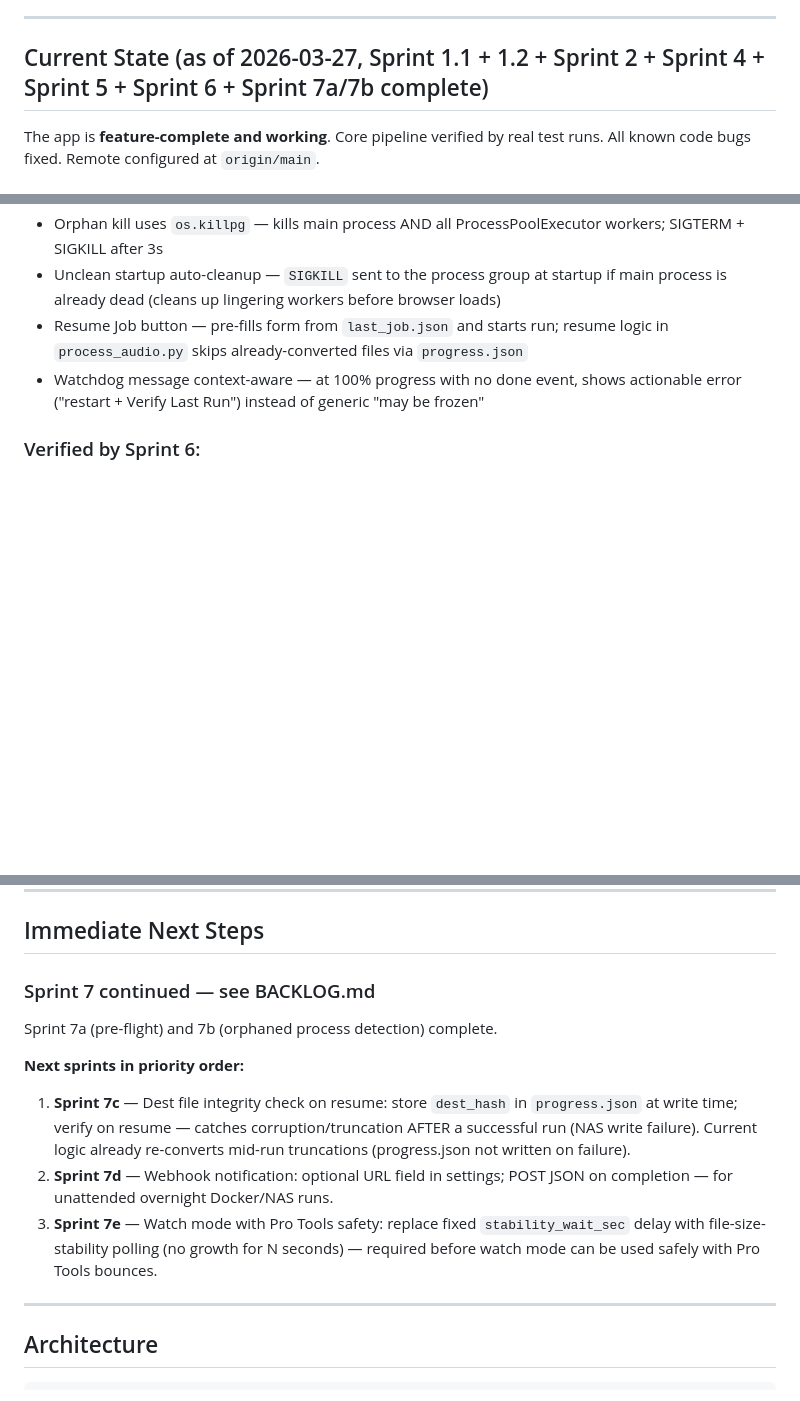
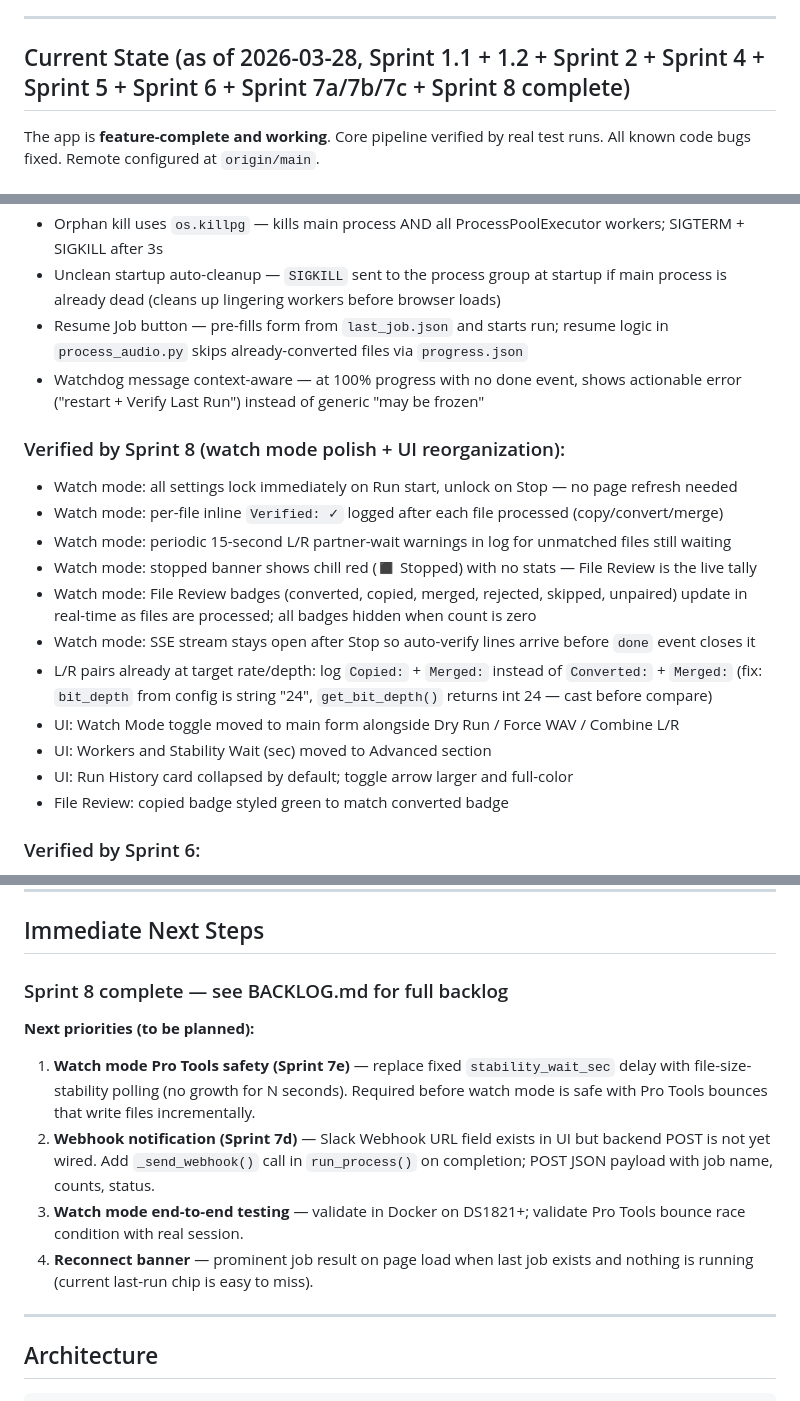
Before and after one commit to scottie8392/ghost-processing, a Markdown page: CLAUDE.md, 3 parts joined by grey strips. GitHub-like rendering; blank space fills up the shorter version.

```diff
--- a/CLAUDE.md
+++ b/CLAUDE.md
@@ -18,7 +18,7 @@ A personal audio processing pipeline for a music studio. Converts stems (WAV/AIF
 
 ---
 
-## Current State (as of 2026-03-27, Sprint 1.1 + 1.2 + Sprint 2 + Sprint 4 + Sprint 5 + Sprint 6 + Sprint 7a/7b complete)
+## Current State (as of 2026-03-28, Sprint 1.1 + 1.2 + Sprint 2 + Sprint 4 + Sprint 5 + Sprint 6 + Sprint 7a/7b/7c + Sprint 8 complete)
 
 The app is **feature-complete and working**. Core pipeline verified by real test runs. All known code bugs fixed. Remote configured at `origin/main`.
 
@@ -84,6 +84,19 @@ The app is **feature-complete and working**. Core pipeline verified by real test
 - Unclean startup auto-cleanup — `SIGKILL` sent to the process group at startup if main process is already dead (cleans up lingering workers before browser loads)
 - Resume Job button — pre-fills form from `last_job.json` and starts run; resume logic in `process_audio.py` skips already-converted files via `progress.json`
 - Watchdog message context-aware — at 100% progress with no done event, shows actionable error ("restart + Verify Last Run") instead of generic "may be frozen"
+
+### Verified by Sprint 8 (watch mode polish + UI reorganization):
+- Watch mode: all settings lock immediately on Run start, unlock on Stop — no page refresh needed
+- Watch mode: per-file inline `Verified: ✓` logged after each file processed (copy/convert/merge)
+- Watch mode: periodic 15-second L/R partner-wait warnings in log for unmatched files still waiting
+- Watch mode: stopped banner shows chill red (◼ Stopped) with no stats — File Review is the live tally
+- Watch mode: File Review badges (converted, copied, merged, rejected, skipped, unpaired) update in real-time as files are processed; all badges hidden when count is zero
+- Watch mode: SSE stream stays open after Stop so auto-verify lines arrive before `done` event closes it
+- L/R pairs already at target rate/depth: log `Copied:` + `Merged:` instead of `Converted:` + `Merged:` (fix: `bit_depth` from config is string "24", `get_bit_depth()` returns int 24 — cast before compare)
+- UI: Watch Mode toggle moved to main form alongside Dry Run / Force WAV / Combine L/R
+- UI: Workers and Stability Wait (sec) moved to Advanced section
+- UI: Run History card collapsed by default; toggle arrow larger and full-color
+- File Review: copied badge styled green to match converted badge
 
 ### Verified by Sprint 6:
 - Frozen job watchdog — 60s inactivity warning line in log if no SSE events; clears on done/stop
@@ -126,13 +139,13 @@ The app is **feature-complete and working**. Core pipeline verified by real test
 
 ## Immediate Next Steps
 
-### Sprint 7 continued — see BACKLOG.md
-Sprint 7a (pre-flight) and 7b (orphaned process detection) complete.
+### Sprint 8 complete — see BACKLOG.md for full backlog
 
-**Next sprints in priority order:**
-1. **Sprint 7c** — Dest file integrity check on resume: store `dest_hash` in `progress.json` at write time; verify on resume — catches corruption/truncation AFTER a successful run (NAS write failure). Current logic already re-converts mid-run truncations (progress.json not written on failure).
-2. **Sprint 7d** — Webhook notification: optional URL field in settings; POST JSON on completion — for unattended overnight Docker/NAS runs.
-3. **Sprint 7e** — Watch mode with Pro Tools safety: replace fixed `stability_wait_sec` delay with file-size-stability polling (no growth for N seconds) — required before watch mode can be used safely with Pro Tools bounces.
+**Next priorities (to be planned):**
+1. **Watch mode Pro Tools safety (Sprint 7e)** — replace fixed `stability_wait_sec` delay with file-size-stability polling (no growth for N seconds). Required before watch mode is safe with Pro Tools bounces that write files incrementally.
+2. **Webhook notification (Sprint 7d)** — Slack Webhook URL field exists in UI but backend POST is not yet wired. Add `_send_webhook()` call in `run_process()` on completion; POST JSON payload with job name, counts, status.
+3. **Watch mode end-to-end testing** — validate in Docker on DS1821+; validate Pro Tools bounce race condition with real session.
+4. **Reconnect banner** — prominent job result on page load when last job exists and nothing is running (current last-run chip is easy to miss).
 
 ---
 
```
Also changed, not shown: other parts of CLAUDE.md (+2 -2 lines), BACKLOG.md (+13 -2 lines).
